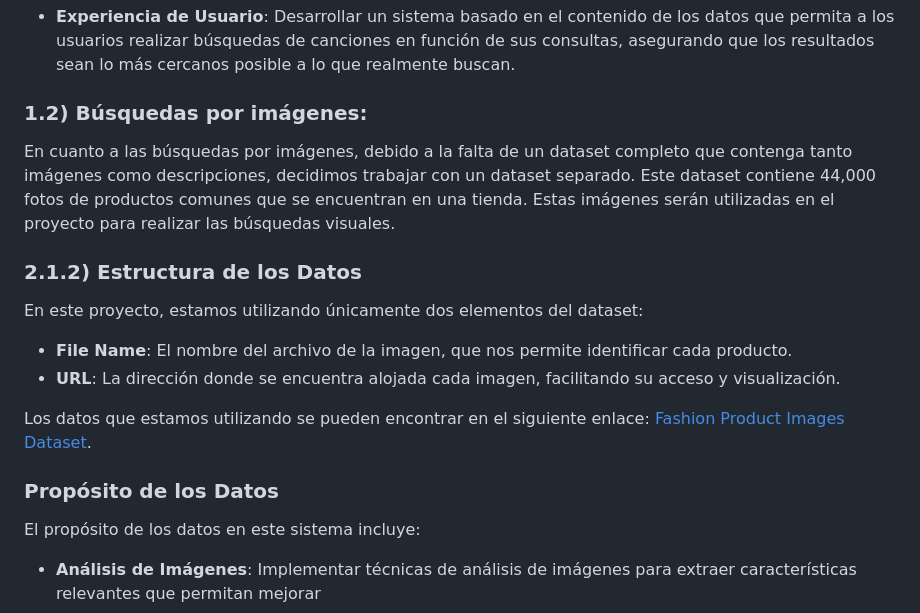
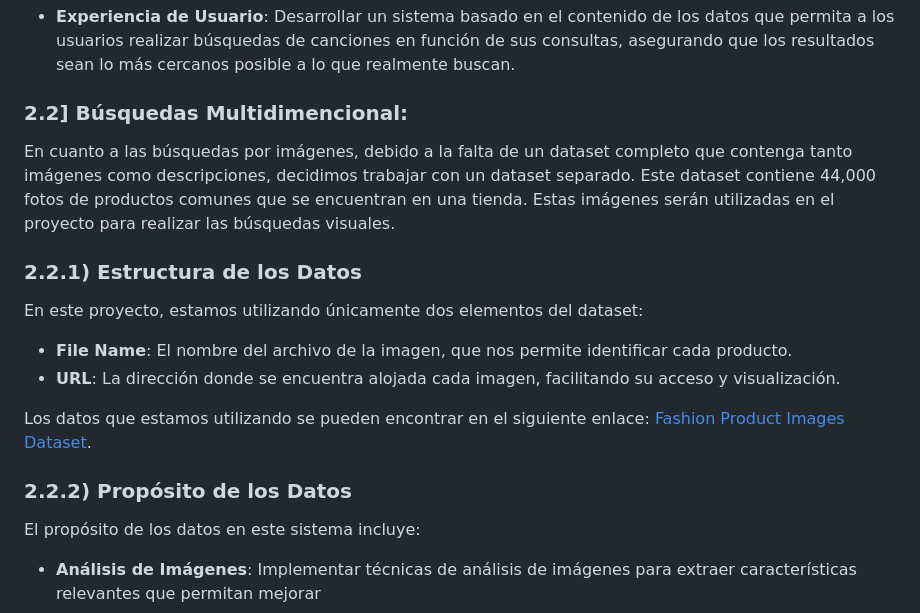
Before and after one commit to OmarUTEC/DataFusionDBll, a Markdown page: README.md, the part around the change printed below. GitHub-like rendering.

```diff
--- a/README.md
+++ b/README.md
@@ -136,7 +136,7 @@ asegurando que los resultados sean lo más cercanos posible a lo que realmente b
 
 
 
-### 1.2) Búsquedas por imágenes:
+### 2.2] Búsquedas Multidimencional:
 
 En cuanto a las búsquedas por imágenes, debido a la falta de un dataset completo que
 contenga tanto imágenes como descripciones, decidimos trabajar con un dataset separado.
@@ -144,7 +144,7 @@ Este dataset contiene 44,000 fotos de productos comunes que se encuentran en una
 Estas imágenes serán utilizadas en el proyecto para realizar las búsquedas visuales.
 
 
-### 2.1.2) Estructura de los Datos
+### 2.2.1) Estructura de los Datos
 
 En este proyecto, estamos utilizando únicamente dos elementos del dataset:
 
@@ -153,7 +153,7 @@ En este proyecto, estamos utilizando únicamente dos elementos del dataset:
 
 Los datos que estamos utilizando se pueden encontrar en el siguiente enlace: [Fashion Product Images Dataset](https://www.kaggle.com/datasets/paramaggarwal/fashion-product-images-dataset/data).
 
-### Propósito de los Datos
+###  2.2.2) Propósito de los Datos
 
 El propósito de los datos en este sistema incluye:
 
```
Also changed, not shown: other parts of README.md (+8 -6 lines).
